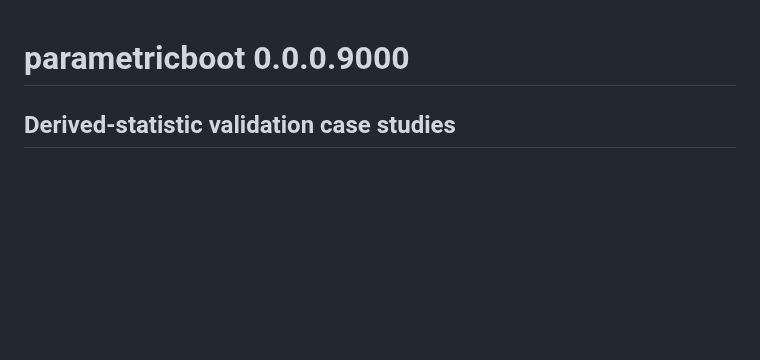
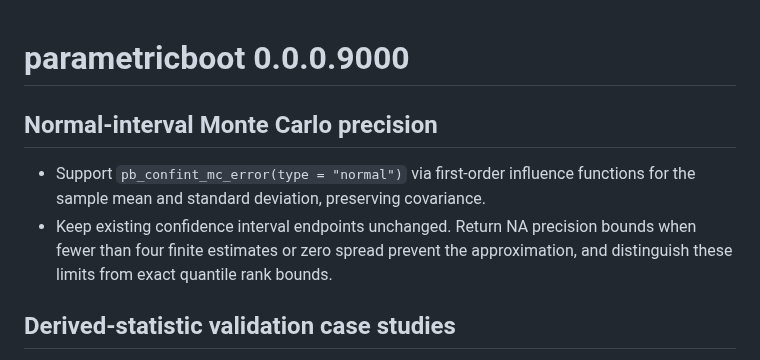
Before and after one commit to DiogoRibeiro7/parametricboot, a Markdown page: NEWS.md, the part around the change. GitHub-like rendering; blank space fills up the shorter version.

Commit message:
test/docs: validate normal-bootstrap endpoint MC precision

```diff
--- a/NEWS.md
+++ b/NEWS.md
@@ -1,4 +1,13 @@
 # parametricboot 0.0.0.9000
+
+## Normal-interval Monte Carlo precision
+
+* Support `pb_confint_mc_error(type = "normal")` via first-order influence
+  functions for the sample mean and standard deviation, preserving covariance.
+* Keep existing confidence interval endpoints unchanged. Return NA precision
+  bounds when fewer than four finite estimates or zero spread prevent the
+  approximation, and distinguish these limits from exact quantile rank bounds.
+
 
 ## Derived-statistic validation case studies
 
```
